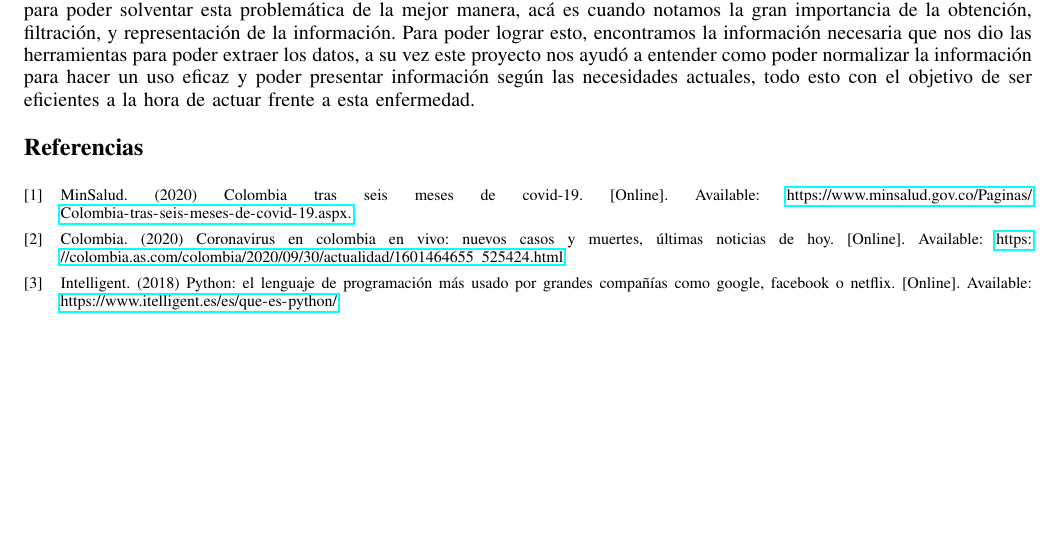
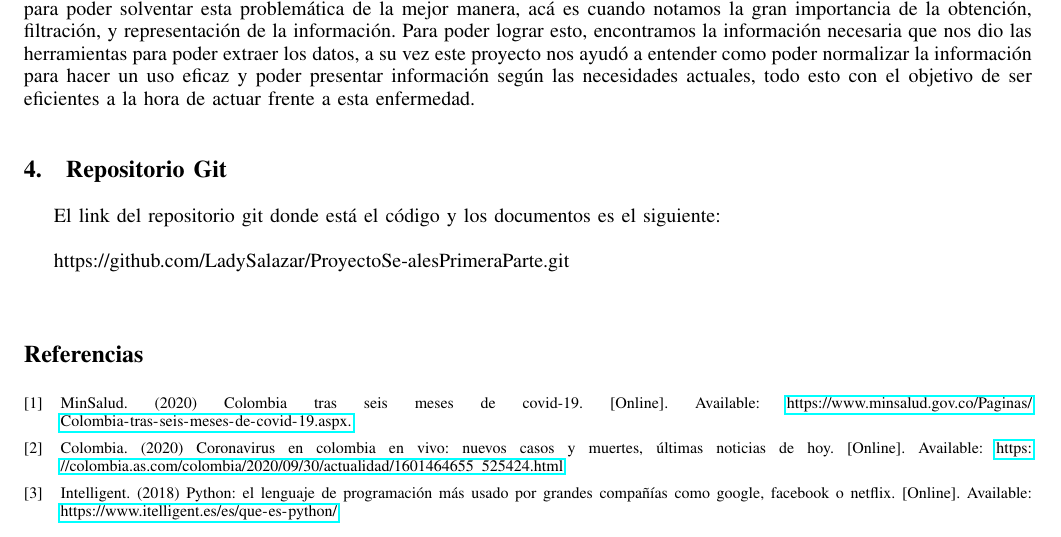
Before and after one commit to LadySalazar/ProyectoSe-alesPrimeraParte, a LaTeX paper (latex_code/signalanalysis_template_main.tex): part of page 7 of 8, cut so that both start at the same text, the shorter picture padded with empty space. Compiled offline with pdfLaTeX; a missing font is replaced by an installed copy or a similar font; a LaTeX package or settings file that is missing is left out.

Commit message:
proyecto final

```diff
--- a/latex_code/signalanalysis_template_main.tex
+++ b/latex_code/signalanalysis_template_main.tex
@@ -309,8 +309,18 @@ Al ejecutar todo el código se obtienen las siguientes gráficas:
 \label{sec:conclusions}
 % Escriba su texto aquí
 Este año (2020) ha llegado con muchos problemas para la sociedad de todo el mundo, la pandemia ha afectado en todos los ámbitos a las personas, por ese motivo es tan importante esta información, gracias a esto, se han podido tener planes para poder solventar esta problemática de la mejor manera, acá es cuando notamos la gran importancia de la obtención, filtración, y representación de la información. Para poder lograr esto, encontramos la información necesaria que nos dio las herramientas para poder extraer los datos, a su vez este proyecto nos ayudó a entender como poder normalizar la información para hacer un uso eficaz y poder presentar información según las necesidades actuales, todo esto con el objetivo de ser eficientes a la hora de actuar frente a esta enfermedad.
+\\\
 
+\section{Repositorio Git}
+\label{sec:Repositorio}
 
+El link del repositorio git donde está el código y los documentos es el siguiente:
+\\\
+
+https://github.com/LadySalazar/ProyectoSe-alesPrimeraParte.git
+\\\
+
+\\\
 \nocite{*}
 \bibliographystyle{IEEEtran}
 \label{sec:biblio}
```
Also changed, not shown: SA2020IIG01_PROY01_101218.pdf.
